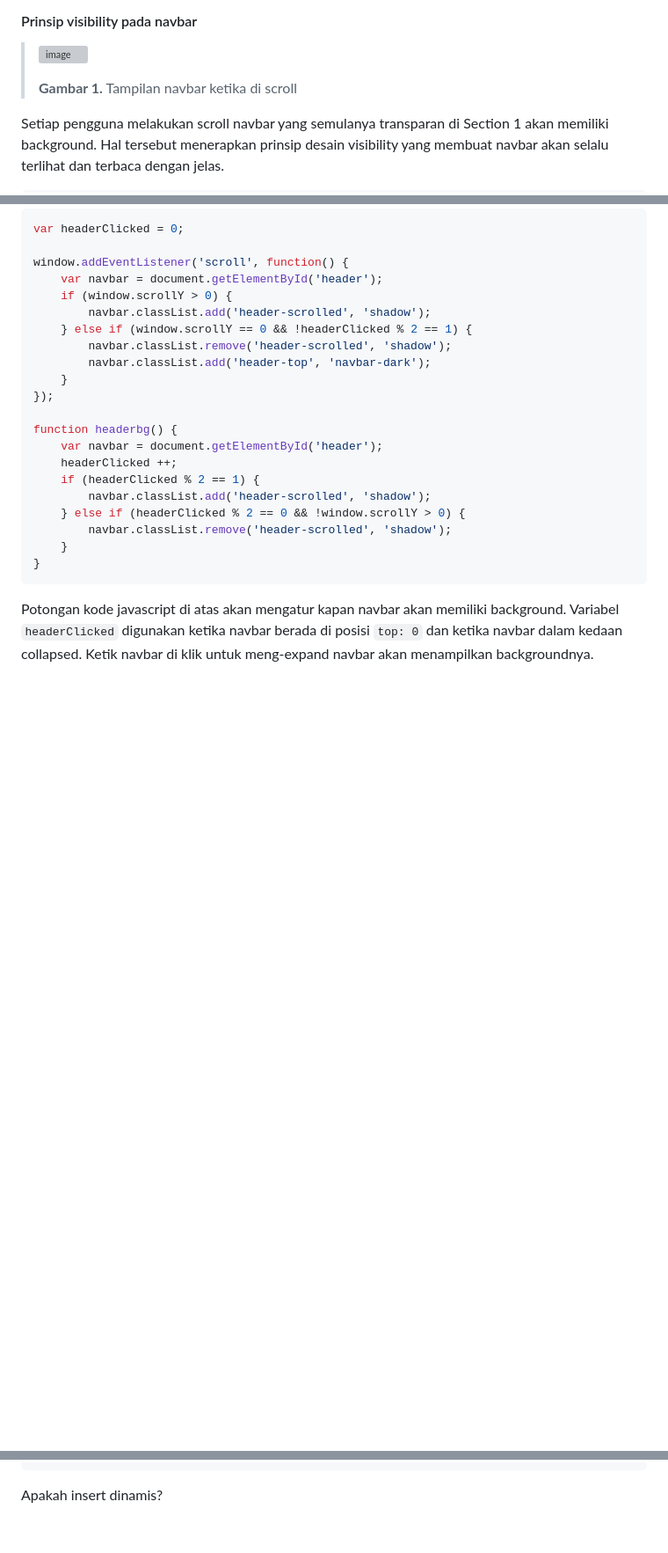
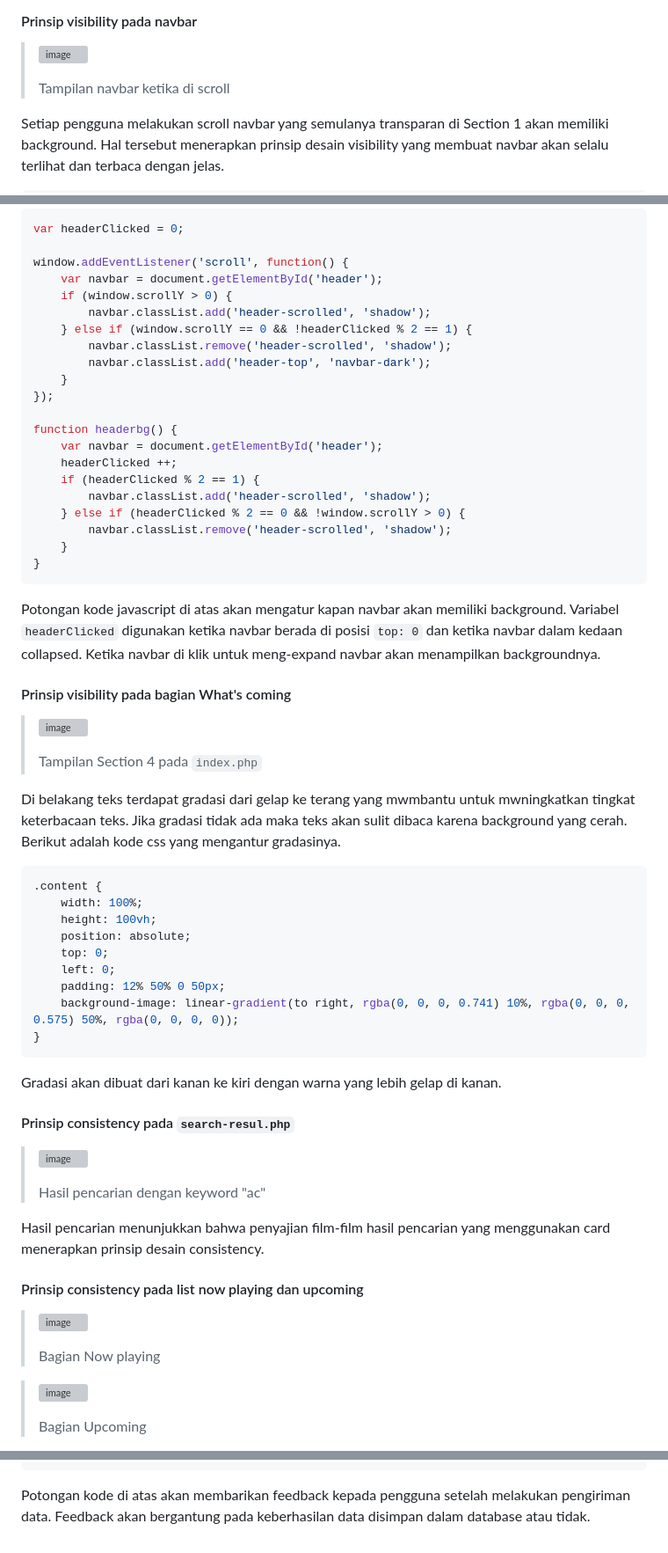
Before and after one commit to dwiagungfebriyanto/UASPPW1_22-493887-SV-20746_XIV-CINEMA, a Markdown page: README.md, 3 parts joined by grey strips. Shown: that part at 88% size. GitHub-like rendering; blank space fills up the shorter version; grey boxes are pictures that could not be loaded.

````diff
--- a/README.md
+++ b/README.md
@@ -8,7 +8,7 @@ Website digunakan untuk menampilkan daftar film yang sedang atau akan ditayangka
 #### Prinsip visibility pada navbar
 > ![image](https://github.com/dwiagungfebriyanto/UASPPW1_22-493887-SV-20746_XIV-CINEMA/assets/126530985/2b5139b3-c900-4a71-b8ba-55d859e163e6)
 >
-> **Gambar 1.** Tampilan navbar ketika di scroll
+> Tampilan navbar ketika di scroll
 
 Setiap pengguna melakukan scroll navbar yang semulanya transparan di Section 1 akan memiliki background. Hal tersebut menerapkan prinsip desain visibility yang membuat navbar akan selalu terlihat dan terbaca dengan jelas.
 ```css
@@ -45,4 +45,41 @@ function headerbg() {
     }
 }
 ```
-Potongan kode javascript di atas akan mengatur kapan navbar akan memiliki background. Variabel ```headerClicked``` digunakan ketika navbar berada di posisi ```top: 0``` dan ketika navbar dalam kedaan collapsed. Ketik navbar di klik untuk meng-expand navbar akan menampilkan backgroundnya.
+Potongan kode javascript di atas akan mengatur kapan navbar akan memiliki background. Variabel ```headerClicked``` digunakan ketika navbar berada di posisi ```top: 0``` dan ketika navbar dalam kedaan collapsed. Ketika navbar di klik untuk meng-expand navbar akan menampilkan backgroundnya.
+
+#### Prinsip visibility pada bagian What's coming
+> ![image](https://github.com/dwiagungfebriyanto/UASPPW1_22-493887-SV-20746_XIV-CINEMA/assets/126530985/4f9b11f6-8df7-4b26-a773-fb1563ceecfd)
+>
+> Tampilan Section 4 pada ```index.php```
+
+Di belakang teks terdapat gradasi dari gelap ke terang yang mwmbantu untuk mwningkatkan tingkat keterbacaan teks. Jika gradasi tidak ada maka teks akan sulit dibaca karena background yang cerah. Berikut adalah kode css yang mengantur gradasinya.
+```css
+.content {
+    width: 100%;
+    height: 100vh;
+    position: absolute;
+    top: 0;
+    left: 0;
+    padding: 12% 50% 0 50px;
+    background-image: linear-gradient(to right, rgba(0, 0, 0, 0.741) 10%, rgba(0, 0, 0, 0.575) 50%, rgba(0, 0, 0, 0));
+}
+```
+Gradasi akan dibuat dari kanan ke kiri dengan warna yang lebih gelap di kanan.
+
+#### Prinsip consistency pada ```search-resul.php```
+> ![image](https://github.com/dwiagungfebriyanto/UASPPW1_22-493887-SV-20746_XIV-CINEMA/assets/126530985/7fc7df28-0c02-469f-9898-27702e46e5a1)
+>
+> Hasil pencarian dengan keyword "ac"
+
+Hasil pencarian menunjukkan bahwa penyajian film-film hasil pencarian yang menggunakan card menerapkan prinsip desain consistency.
+
+
+#### Prinsip consistency pada list now playing dan upcoming
+> ![image](https://github.com/dwiagungfebriyanto/UASPPW1_22-493887-SV-20746_XIV-CINEMA/assets/126530985/d5e6c164-6bcc-416a-a81a-e3eb618ea871)
+>
+> Bagian Now playing
+
+>![image](https://github.com/dwiagungfebriyanto/UASPPW1_22-493887-SV-20746_XIV-CINEMA/assets/126530985/3962c92f-e45f-4a86-a4c9-703a872d9162)
+>
+> Bagian Upcoming
+
@@ -317,4 +388,4 @@ Potongan kode di atas akan menampilkan hasil pencarian dari keyword yang telah d
     }
 ?>
 ```
-Apakah insert dinamis?
+Potongan kode di atas akan membarikan feedback kepada pengguna setelah melakukan pengiriman data. Feedback akan bergantung pada keberhasilan data disimpan dalam database atau tidak.
````
Also changed, not shown: other parts of README.md (+36 -2 lines).
